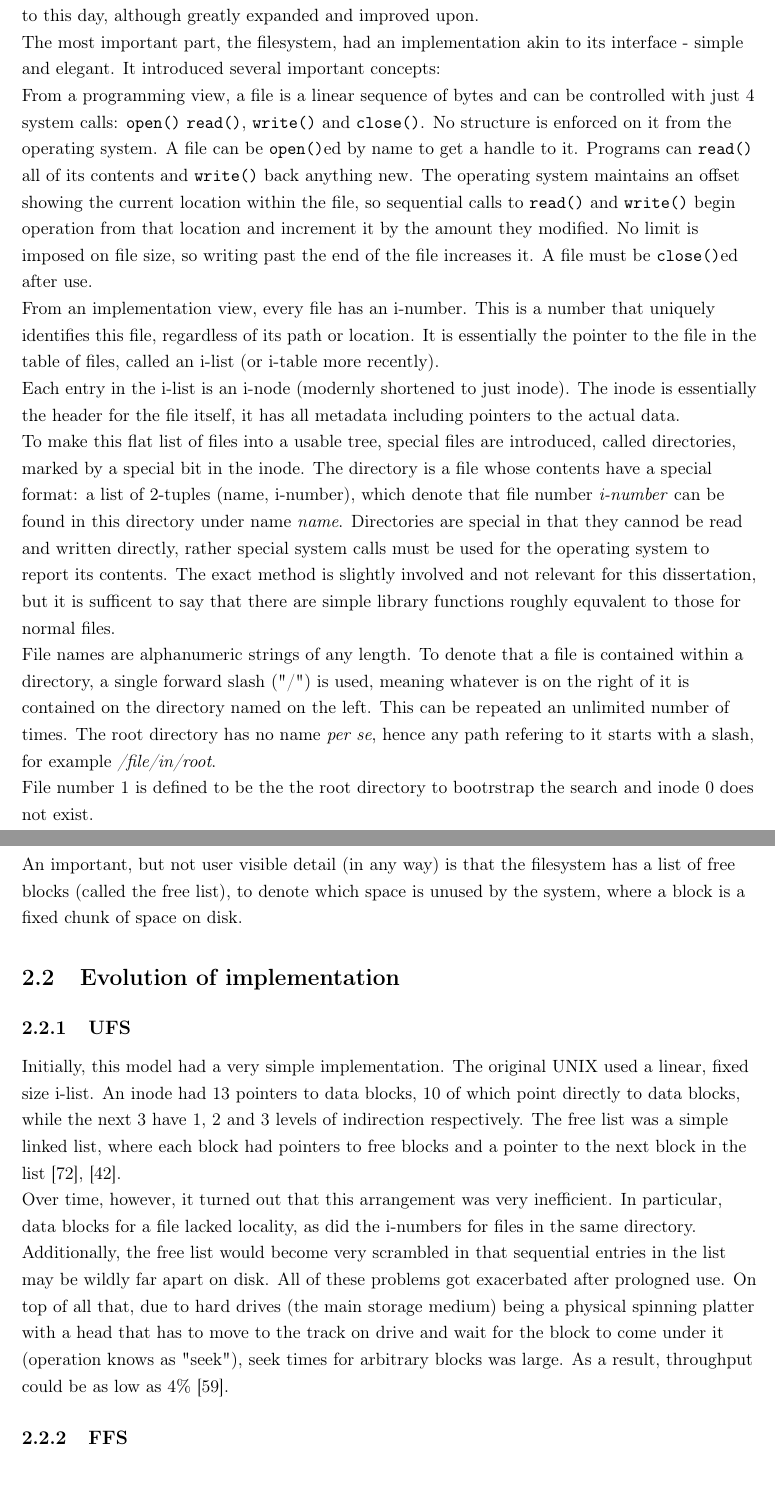
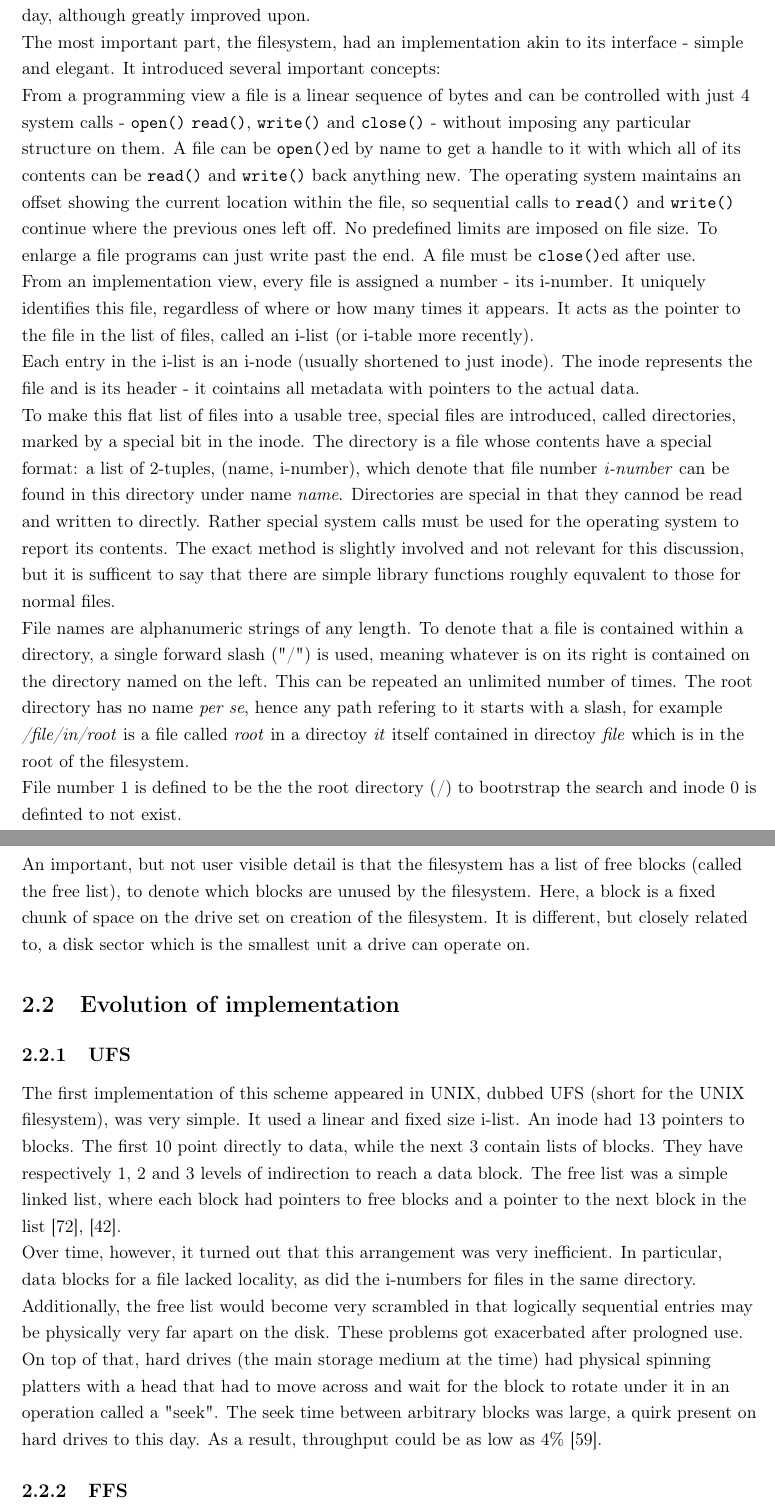
Before and after one commit to Loosper/thesis, a LaTeX thesis (final_report/finalReport.tex, which reads final_report/chapters/background.tex): two parts of pages 8 and 9 of 43, joined at a grey line, cut so that both start at the same text. Compiled offline with pdfLaTeX.

Commit message:
proof read the UNIX history

```diff
--- a/final_report/chapters/background.tex
+++ b/final_report/chapters/background.tex
@@ -24,3 +20,0 @@
-        shell and minimal design and most importantly a file system
-        \cite{UFS}. All these features are still with us, largely unmodified,
-        to this day, although greatly expanded and improved upon.
@@ -27,82 +24,88 @@
+        minimal design and most importantly a file system \cite{UFS}. All these
+        features are still with us, largely unmodified, to this day, although
+        greatly improved upon.
 
         The most important part, the filesystem, had an implementation akin to
         its interface - simple and elegant. It introduced several important
         concepts:
 
-        From a programming view, a file is a linear sequence of bytes and can
-        be controlled with just 4 system calls: \syscall{open} \syscall{read},
-        \syscall{write} and \syscall{close}. No structure is enforced on it
-        from the operating system. A file can be \syscall{open}ed by name to
-        get a handle to it. Programs can \syscall{read} all of its contents and
+        From a programming view a file is a linear sequence of bytes and can be
+        controlled with just 4 system calls - \syscall{open} \syscall{read},
+        \syscall{write} and \syscall{close} - without imposing any particular
+        structure on them. A file can be \syscall{open}ed by name to get a
+        handle to it with which all of its contents can be \syscall{read} and
         \syscall{write} back anything new. The operating system maintains an
         offset showing the current location within the file, so sequential
-        calls to \syscall{read} and \syscall{write} begin operation from that
-        location and increment it by the amount they modified. No limit is
-        imposed on file size, so writing past the end of the file increases it.
-        A file must be \syscall{close}ed after use.
+        calls to \syscall{read} and \syscall{write} continue where the previous
+        ones left off. No predefined limits are imposed on file size. To
+        enlarge a file programs can just write past the end. A file must be
+        \syscall{close}ed after use.
 
-        From an implementation view, every file has an i-number. This is a
-        number that uniquely identifies this file, regardless of its path or
-        location. It is essentially the pointer to the file in the table of
-        files, called an i-list (or i-table more recently).
+        From an implementation view, every file is assigned a number - its
+        i-number. It uniquely identifies this file, regardless of where or how
+        many times it appears. It acts as the pointer to the file in the list
+        of files, called an i-list (or i-table more recently).
 
-        Each entry in the i-list is an i-node (modernly shortened to just
-        inode). The inode is essentially the header for the file itself, it has
-        all metadata including pointers to the actual data.
+        Each entry in the i-list is an i-node (usually shortened to just
+        inode). The inode represents the file and is its header - it cointains
+        all metadata with pointers to the actual data.
 
         To make this flat list of files into a usable tree, special files are
         introduced, called directories, marked by a special bit in the inode.
         The directory is a file whose contents have a special format: a list of
-        2-tuples (name, i-number), which denote that file number
+        2-tuples, (name, i-number), which denote that file number
         \textit{i-number} can be found in this directory under name
         \textit{name}. Directories are special in that they cannod be read and
-        written directly, rather special system calls must be used for the
+        written to directly. Rather special system calls must be used for the
         operating system to report its contents. The exact method is slightly
-        involved and not relevant for this dissertation, but it is sufficent to
+        involved and not relevant for this discussion, but it is sufficent to
         say that there are simple library functions roughly equvalent to those
         for normal files.
 
         File names are alphanumeric strings of any length. To denote that a
         file is contained within a directory, a single forward slash ("/") is
-        used, meaning whatever is on the right of it is contained on the
-        directory named on the left. This can be repeated an unlimited number
-        of times. The root directory has no name \textit{per se}, hence any
-        path refering to it starts with a slash, for example
-        \textit{/file/in/root}.
+        used, meaning whatever is on its right is contained on the directory
+        named on the left. This can be repeated an unlimited number of times.
+        The root directory has no name \textit{per se}, hence any path refering
+        to it starts with a slash, for example \textit{/file/in/root} is a file
+        called \textit{root} in a directoy \textit{it} itself contained in
+        directoy \textit{file} which is in the root of the filesystem.
 
-        File number 1 is defined to be the the root directory to bootrstrap the
-        search and inode 0 does not exist.
+        File number 1 is defined to be the the root directory (/) to bootrstrap
+        the search and inode 0 is definted to not exist.
 
-        An important, but not user visible detail (in any way) is that the
-        filesystem has a list of free blocks (called the free list), to denote
-        which space is unused by the system, where a block is a fixed chunk of
-        space on disk.
-
+        An important, but not user visible detail is that the filesystem has a
+        list of free blocks (called the free list), to denote which blocks are
+        unused by the filesystem. Here, a block is a fixed chunk of space on
+        the drive set on creation of the filesystem. It is different, but
+        closely related to, a disk sector which is the smallest unit a drive
+        can operate on.
 
     \section{Evolution of implementation}
 
         \subsection{UFS}
 
-            Initially, this model had a very simple implementation. The
-            original UNIX used a linear, fixed size i-list. An inode had 13
-            pointers to data blocks, 10 of which point directly to data blocks,
-            while the next 3 have 1, 2 and 3 levels of indirection
-            respectively. The free list was a simple linked list, where
-            each block had pointers to free blocks and a pointer to the
+            The first implementation of this scheme appeared in UNIX, dubbed
+            UFS (short for the UNIX filesystem), was very simple.  It used a
+            linear and fixed size i-list. An inode had 13 pointers to blocks.
+            The first 10 point directly to data, while the next 3 contain lists
+            of blocks. They have respectively 1, 2 and 3 levels of indirection
+            to reach a data block. The free list was a simple linked list,
+            where each block had pointers to free blocks and a pointer to the
             next block in the list \cite{UNIX_implementation},
             \cite{UNIX_source_commentary}.
 
             Over time, however, it turned out that this arrangement was very
             inefficient. In particular, data blocks for a file lacked locality,
             as did the i-numbers for files in the same directory. Additionally,
-            the free list would become very scrambled in that sequential
-            entries in the list may be wildly far apart on disk. All of these
-            problems got exacerbated after prologned use. On top of all that,
-            due to hard drives (the main storage medium) being a physical
-            spinning platter with a head that has to move to the track on drive
-            and wait for the block to come under it (operation knows as
-            "seek"), seek times for arbitrary blocks was large. As a result,
-            throughput could be as low as 4\% \cite{FFS}.
-
+            the free list would become very scrambled in that logically
+            sequential entries may be physically very far apart on the disk.
+            These problems got exacerbated after prologned use. On top of that,
+            hard drives (the main storage medium at the time) had physical
+            spinning platters with a head that had to move across and wait for
+            the block to rotate under it in an operation called a "seek". The
+            seek time between arbitrary blocks was large, a quirk present on
+            hard drives to this day. As a result, throughput could be as low as
+            4\% \cite{FFS}.
 
         \subsection{FFS}
```
Also changed, not shown: final_report/chapters/background.tex (143 more changed lines).
